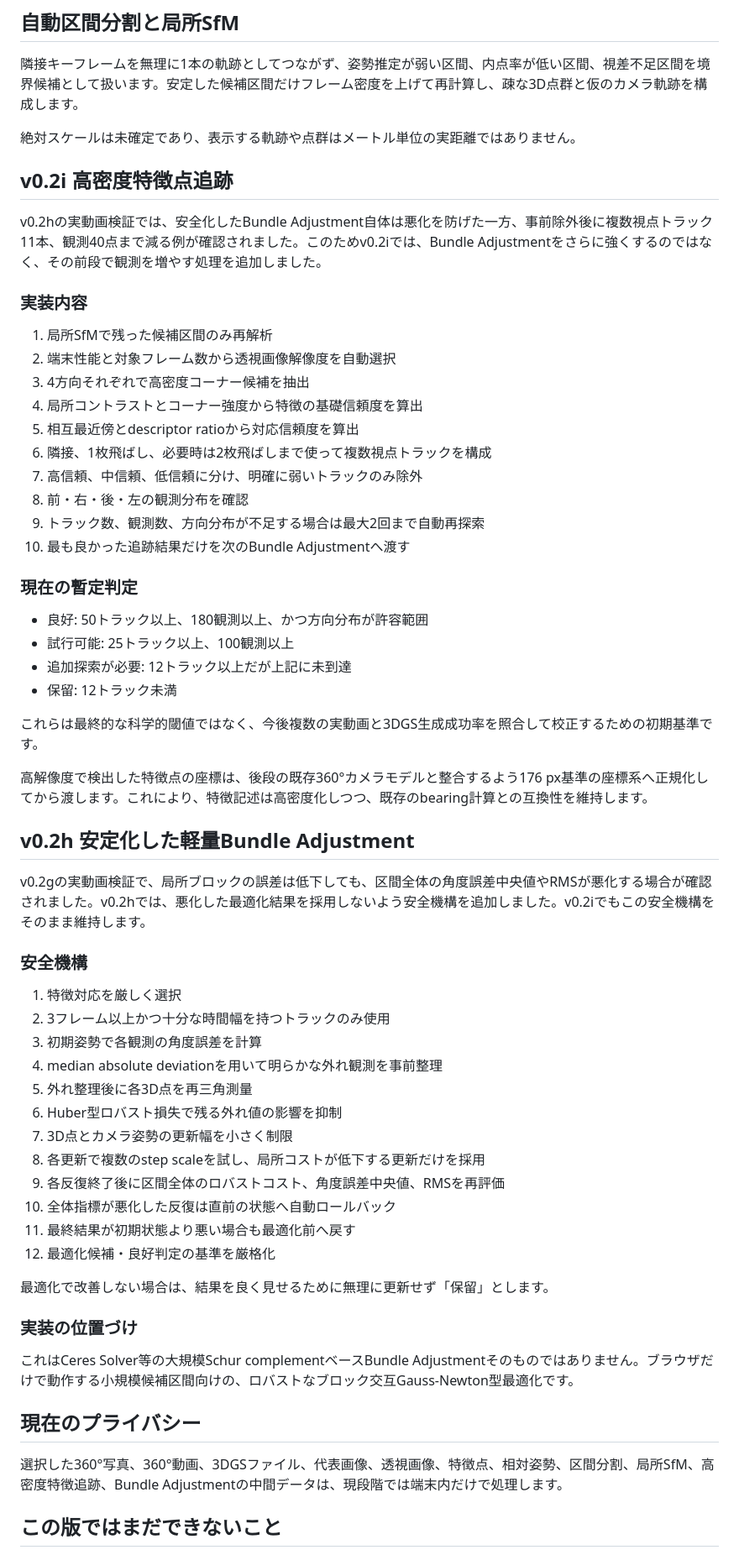
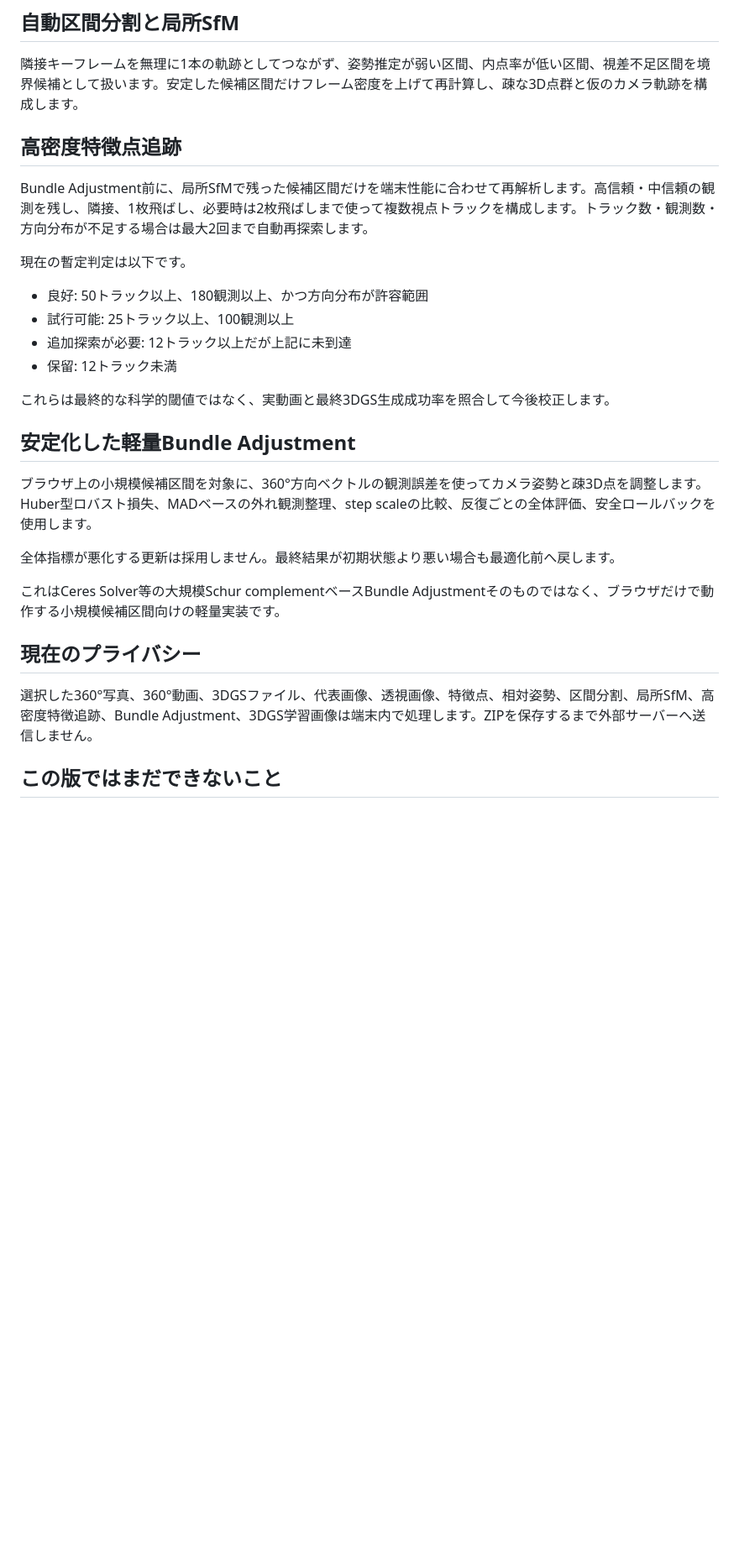
Before and after one commit to GISPHN/360gs, a Markdown page: README.md, the part around one of its changes. Shown at 84% size. Drawn GitHub-style; blank space fills up the shorter version.

```diff
--- a/README.md
+++ b/README.md
@@ -65,64 +105,30 @@
 
 隣接キーフレームを無理に1本の軌跡としてつながず、姿勢推定が弱い区間、内点率が低い区間、視差不足区間を境界候補として扱います。安定した候補区間だけフレーム密度を上げて再計算し、疎な3D点群と仮のカメラ軌跡を構成します。
 
-絶対スケールは未確定であり、表示する軌跡や点群はメートル単位の実距離ではありません。
+## 高密度特徴点追跡
 
-## v0.2i 高密度特徴点追跡
+Bundle Adjustment前に、局所SfMで残った候補区間だけを端末性能に合わせて再解析します。高信頼・中信頼の観測を残し、隣接、1枚飛ばし、必要時は2枚飛ばしまで使って複数視点トラックを構成します。トラック数・観測数・方向分布が不足する場合は最大2回まで自動再探索します。
 
-v0.2hの実動画検証では、安全化したBundle Adjustment自体は悪化を防げた一方、事前除外後に複数視点トラック11本、観測40点まで減る例が確認されました。このためv0.2iでは、Bundle Adjustmentをさらに強くするのではなく、その前段で観測を増やす処理を追加しました。
-
-### 実装内容
-
-1. 局所SfMで残った候補区間のみ再解析
-2. 端末性能と対象フレーム数から透視画像解像度を自動選択
-3. 4方向それぞれで高密度コーナー候補を抽出
-4. 局所コントラストとコーナー強度から特徴の基礎信頼度を算出
-5. 相互最近傍とdescriptor ratioから対応信頼度を算出
-6. 隣接、1枚飛ばし、必要時は2枚飛ばしまで使って複数視点トラックを構成
-7. 高信頼、中信頼、低信頼に分け、明確に弱いトラックのみ除外
-8. 前・右・後・左の観測分布を確認
-9. トラック数、観測数、方向分布が不足する場合は最大2回まで自動再探索
-10. 最も良かった追跡結果だけを次のBundle Adjustmentへ渡す
-
-### 現在の暫定判定
+現在の暫定判定は以下です。
 
 - 良好: 50トラック以上、180観測以上、かつ方向分布が許容範囲
 - 試行可能: 25トラック以上、100観測以上
 - 追加探索が必要: 12トラック以上だが上記に未到達
 - 保留: 12トラック未満
 
-これらは最終的な科学的閾値ではなく、今後複数の実動画と3DGS生成成功率を照合して校正するための初期基準です。
+これらは最終的な科学的閾値ではなく、実動画と最終3DGS生成成功率を照合して今後校正します。
 
-高解像度で検出した特徴点の座標は、後段の既存360°カメラモデルと整合するよう176 px基準の座標系へ正規化してから渡します。これにより、特徴記述は高密度化しつつ、既存のbearing計算との互換性を維持します。
+## 安定化した軽量Bundle Adjustment
 
-## v0.2h 安定化した軽量Bundle Adjustment
+ブラウザ上の小規模候補区間を対象に、360°方向ベクトルの観測誤差を使ってカメラ姿勢と疎3D点を調整します。Huber型ロバスト損失、MADベースの外れ観測整理、step scaleの比較、反復ごとの全体評価、安全ロールバックを使用します。
 
-v0.2gの実動画検証で、局所ブロックの誤差は低下しても、区間全体の角度誤差中央値やRMSが悪化する場合が確認されました。v0.2hでは、悪化した最適化結果を採用しないよう安全機構を追加しました。v0.2iでもこの安全機構をそのまま維持します。
+全体指標が悪化する更新は採用しません。最終結果が初期状態より悪い場合も最適化前へ戻します。
 
-### 安全機構
-
-1. 特徴対応を厳しく選択
-2. 3フレーム以上かつ十分な時間幅を持つトラックのみ使用
-3. 初期姿勢で各観測の角度誤差を計算
-4. median absolute deviationを用いて明らかな外れ観測を事前整理
-5. 外れ整理後に各3D点を再三角測量
-6. Huber型ロバスト損失で残る外れ値の影響を抑制
-7. 3D点とカメラ姿勢の更新幅を小さく制限
-8. 各更新で複数のstep scaleを試し、局所コストが低下する更新だけを採用
-9. 各反復終了後に区間全体のロバストコスト、角度誤差中央値、RMSを再評価
-10. 全体指標が悪化した反復は直前の状態へ自動ロールバック
-11. 最終結果が初期状態より悪い場合も最適化前へ戻す
-12. 最適化候補・良好判定の基準を厳格化
-
-最適化で改善しない場合は、結果を良く見せるために無理に更新せず「保留」とします。
-
-### 実装の位置づけ
-
-これはCeres Solver等の大規模Schur complementベースBundle Adjustmentそのものではありません。ブラウザだけで動作する小規模候補区間向けの、ロバストなブロック交互Gauss-Newton型最適化です。
+これはCeres Solver等の大規模Schur complementベースBundle Adjustmentそのものではなく、ブラウザだけで動作する小規模候補区間向けの軽量実装です。
 
 ## 現在のプライバシー
 
-選択した360°写真、360°動画、3DGSファイル、代表画像、透視画像、特徴点、相対姿勢、区間分割、局所SfM、高密度特徴追跡、Bundle Adjustmentの中間データは、現段階では端末内だけで処理します。
+選択した360°写真、360°動画、3DGSファイル、代表画像、透視画像、特徴点、相対姿勢、区間分割、局所SfM、高密度特徴追跡、Bundle Adjustment、3DGS学習画像は端末内で処理します。ZIPを保存するまで外部サーバーへ送信しません。
 
 ## この版ではまだできないこと
 
```
Also changed, not shown: other parts of README.md (+54 -10 lines).
